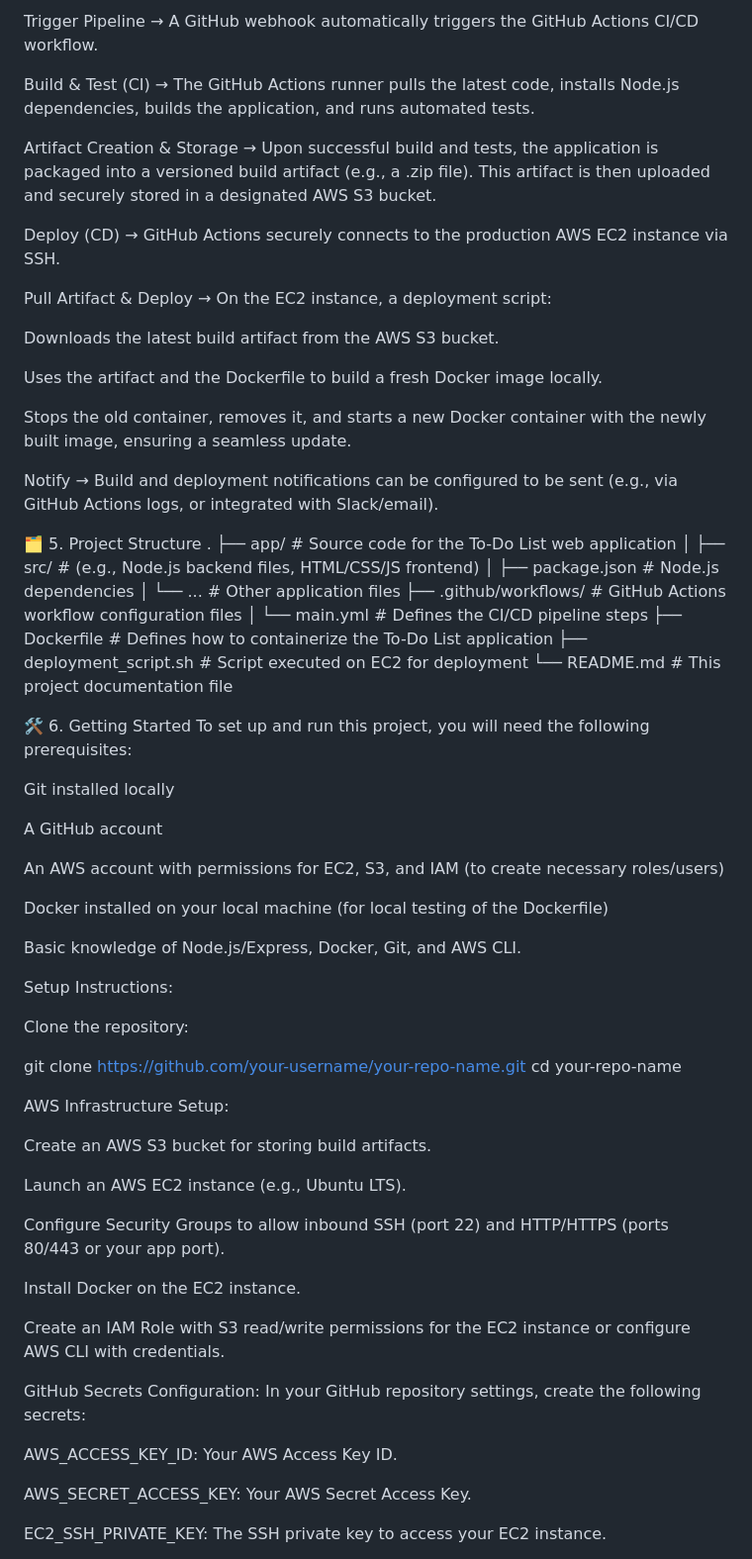
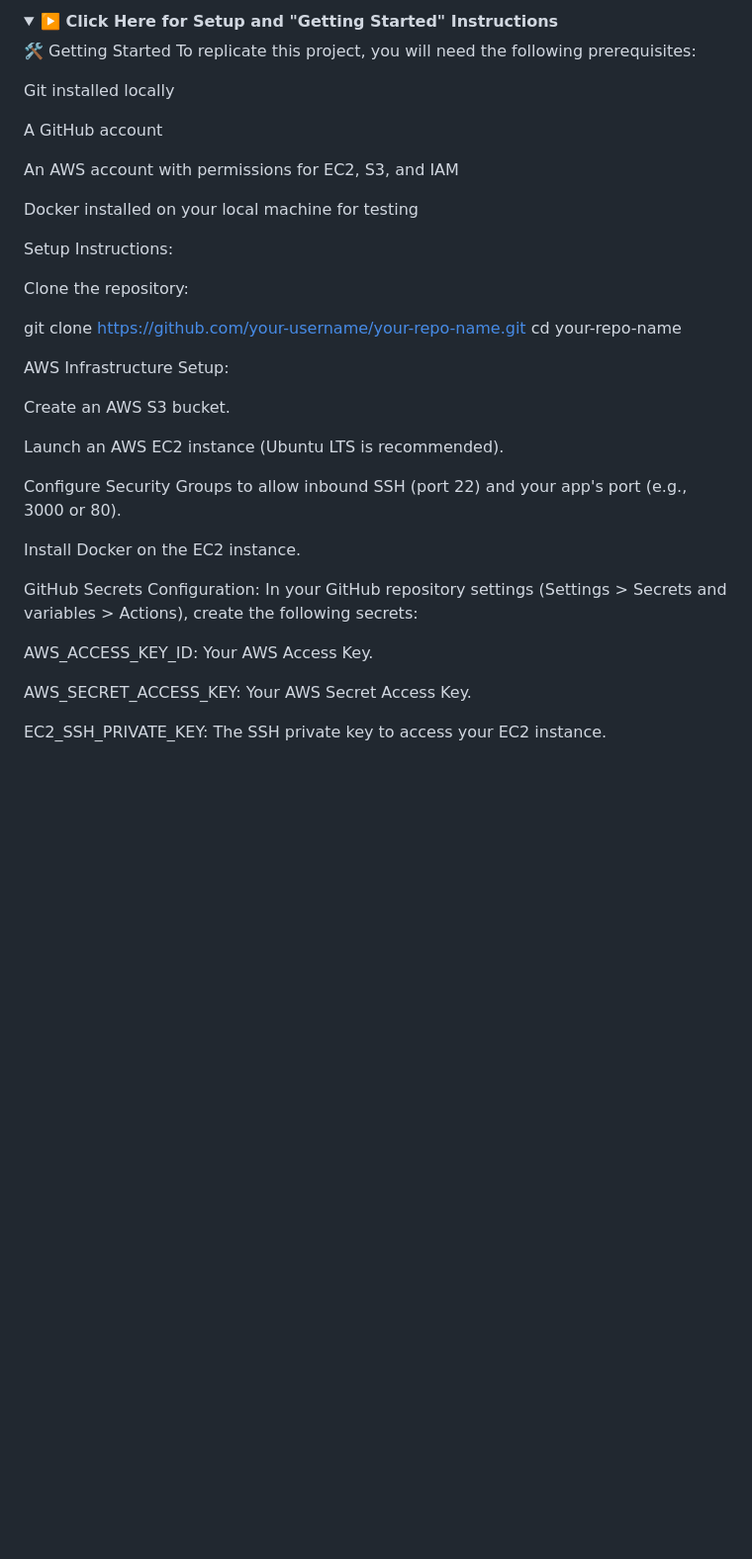
Before and after one commit to Aryan13-tech/DevOps-project, a Markdown page: README.md, the part around one of its changes. Shown at 99% size. GitHub-like rendering; folded sections open; blank space fills up the shorter version.

```diff
--- a/README.md
+++ b/README.md
@@ -91,46 +82,17 @@ Code Commit → A developer pushes code changes to the main branch of the GitHub
 
-Trigger Pipeline → A GitHub webhook automatically triggers the GitHub Actions CI/CD workflow.
+<details>
+<summary><b>▶️ Click Here for Setup and "Getting Started" Instructions</b></summary>
 
-Build & Test (CI) → The GitHub Actions runner pulls the latest code, installs Node.js dependencies, builds the application, and runs automated tests.
-
-Artifact Creation & Storage → Upon successful build and tests, the application is packaged into a versioned build artifact (e.g., a .zip file). This artifact is then uploaded and securely stored in a designated AWS S3 bucket.
-
-Deploy (CD) → GitHub Actions securely connects to the production AWS EC2 instance via SSH.
-
-Pull Artifact & Deploy → On the EC2 instance, a deployment script:
-
-Downloads the latest build artifact from the AWS S3 bucket.
-
-Uses the artifact and the Dockerfile to build a fresh Docker image locally.
-
-Stops the old container, removes it, and starts a new Docker container with the newly built image, ensuring a seamless update.
-
-Notify → Build and deployment notifications can be configured to be sent (e.g., via GitHub Actions logs, or integrated with Slack/email).
-
-🗂️ 5. Project Structure
-.
-├── app/                      # Source code for the To-Do List web application
-│   ├── src/                  # (e.g., Node.js backend files, HTML/CSS/JS frontend)
-│   ├── package.json          # Node.js dependencies
-│   └── ...                   # Other application files
-├── .github/workflows/        # GitHub Actions workflow configuration files
-│   └── main.yml              # Defines the CI/CD pipeline steps
-├── Dockerfile                # Defines how to containerize the To-Do List application
-├── deployment_script.sh      # Script executed on EC2 for deployment
-└── README.md                 # This project documentation file
-
-🛠️ 6. Getting Started
-To set up and run this project, you will need the following prerequisites:
+🛠️ Getting Started
+To replicate this project, you will need the following prerequisites:
 
 Git installed locally
 
 A GitHub account
 
-An AWS account with permissions for EC2, S3, and IAM (to create necessary roles/users)
+An AWS account with permissions for EC2, S3, and IAM
 
-Docker installed on your local machine (for local testing of the Dockerfile)
-
-Basic knowledge of Node.js/Express, Docker, Git, and AWS CLI.
+Docker installed on your local machine for testing
 
 Setup Instructions:
 
@@ -141,19 +103,17 @@ cd your-repo-name
 
 AWS Infrastructure Setup:
 
-Create an AWS S3 bucket for storing build artifacts.
+Create an AWS S3 bucket.
 
-Launch an AWS EC2 instance (e.g., Ubuntu LTS).
+Launch an AWS EC2 instance (Ubuntu LTS is recommended).
 
-Configure Security Groups to allow inbound SSH (port 22) and HTTP/HTTPS (ports 80/443 or your app port).
+Configure Security Groups to allow inbound SSH (port 22) and your app's port (e.g., 3000 or 80).
 
 Install Docker on the EC2 instance.
 
-Create an IAM Role with S3 read/write permissions for the EC2 instance or configure AWS CLI with credentials.
+GitHub Secrets Configuration: In your GitHub repository settings (Settings > Secrets and variables > Actions), create the following secrets:
 
-GitHub Secrets Configuration: In your GitHub repository settings, create the following secrets:
-
-AWS_ACCESS_KEY_ID: Your AWS Access Key ID.
+AWS_ACCESS_KEY_ID: Your AWS Access Key.
 
 AWS_SECRET_ACCESS_KEY: Your AWS Secret Access Key.
 
```
Also changed, not shown: other parts of README.md (+49 -80 lines).
